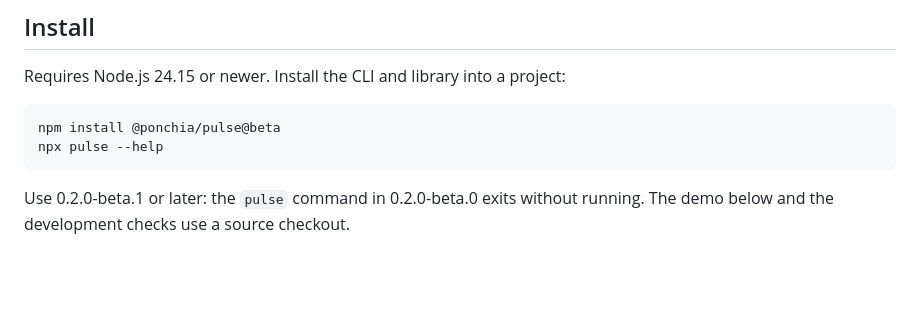
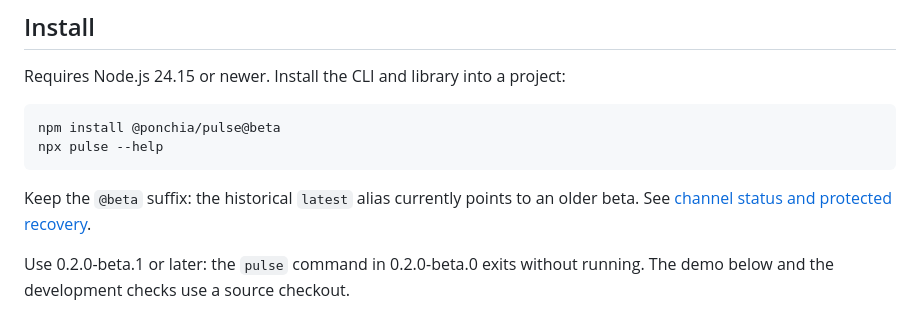
Before and after one commit to Ponchia/bronto-pulse, a Markdown page: README.md, the part around the change. Rendered like a GitHub page; blank space fills up the shorter version.

Commit message:
docs(release): distinguish legacy npm channel drift from publication (#72)

````diff
--- a/README.md
+++ b/README.md
@@ -24,6 +24,9 @@ Requires Node.js 24.15 or newer. Install the CLI and library into a project:
 npm install @ponchia/pulse@beta
 npx pulse --help
 ```
+
+Keep the `@beta` suffix: the historical `latest` alias currently points to an
+older beta. See [channel status and protected recovery](docs/releasing.md#recovering-a-previously-published-version).
 
 Use 0.2.0-beta.1 or later: the `pulse` command in 0.2.0-beta.0 exits without
 running. The demo below and the development checks use a source checkout.
````
Also changed, not shown: docs/releasing.md (+33 -0 lines).
